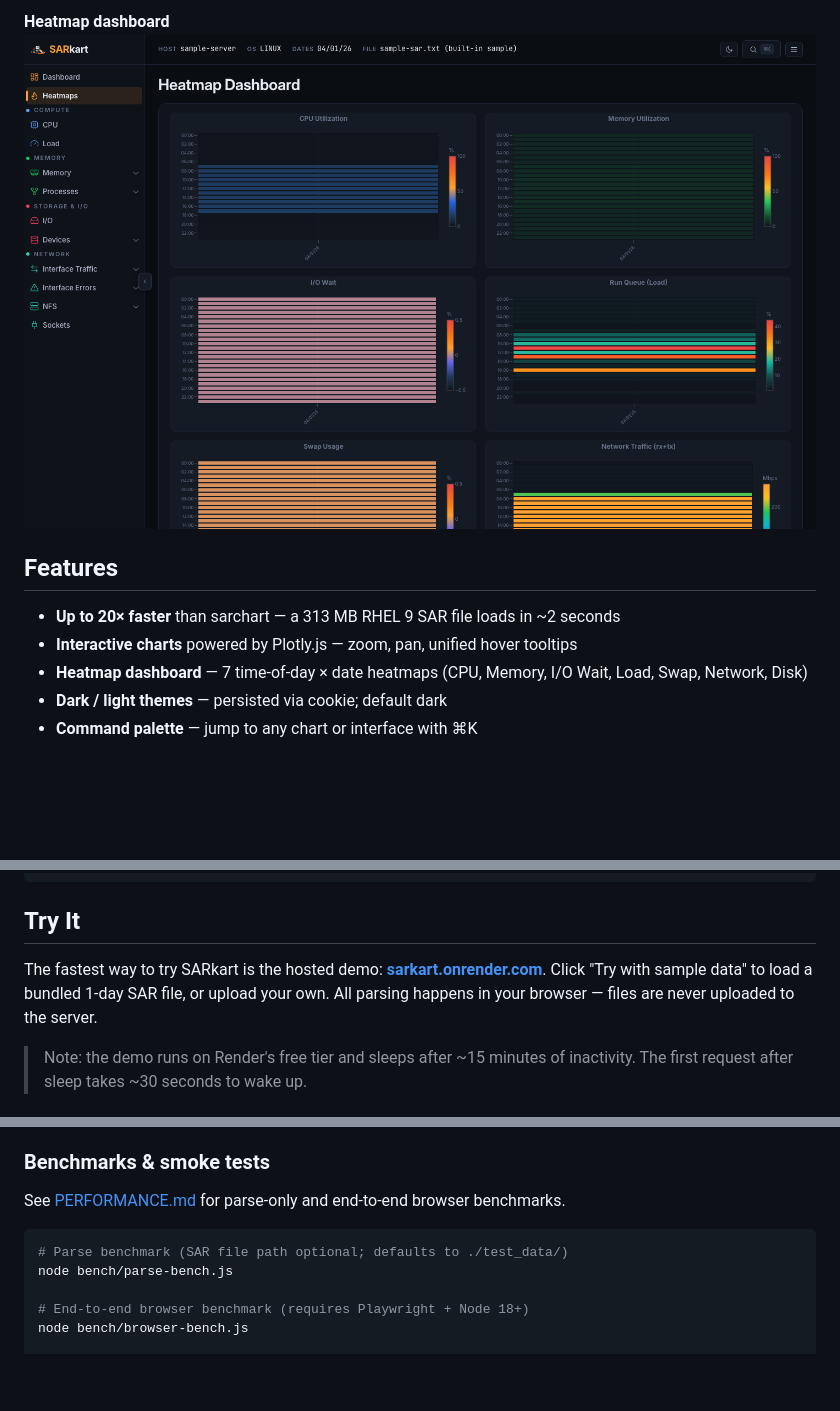
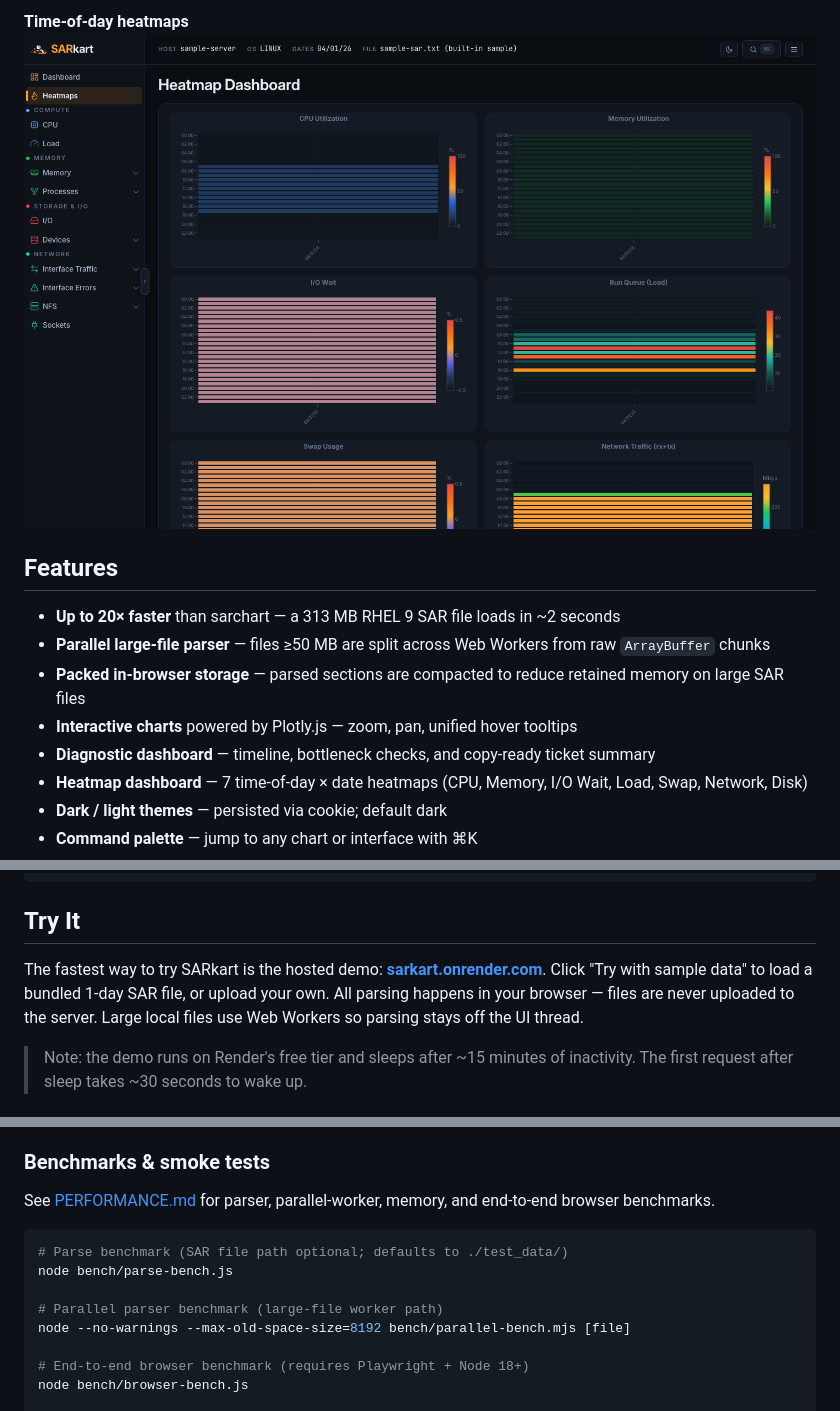
Before and after one commit to mattanderson-io/sarkart, a Markdown page: README.md, 3 parts joined by grey strips. GitHub-like rendering; pictures changed too: docs/screenshot-heatmaps.png; folded sections open; blank space fills up the shorter version.

Commit message:
Update docs for parallel parser

````diff
--- a/README.md
+++ b/README.md
@@ -17,13 +17,16 @@ SARkart is a fast, browser-based viewer for Linux and Unix SAR (sysstat) files.
 
-**Heatmap dashboard**
-![Heatmaps](docs/screenshot-heatmaps.png)
+**Time-of-day heatmaps**
+![Heatmap dashboard for CPU, memory, I/O wait, load, swap, and network](docs/screenshot-heatmaps.png)
 
 </details>
 
 ## Features
 
 - **Up to 20× faster** than sarchart — a 313 MB RHEL 9 SAR file loads in ~2 seconds
+- **Parallel large-file parser** — files ≥50 MB are split across Web Workers from raw `ArrayBuffer` chunks
+- **Packed in-browser storage** — parsed sections are compacted to reduce retained memory on large SAR files
 - **Interactive charts** powered by Plotly.js — zoom, pan, unified hover tooltips
+- **Diagnostic dashboard** — timeline, bottleneck checks, and copy-ready ticket summary
 - **Heatmap dashboard** — 7 time-of-day × date heatmaps (CPU, Memory, I/O Wait, Load, Swap, Network, Disk)
 - **Dark / light themes** — persisted via cookie; default dark
 - **Command palette** — jump to any chart or interface with ⌘K
@@ -57,7 +60,7 @@ docker run -p 3000:3000 sarkart
 
 ## Try It
 
-The fastest way to try SARkart is the hosted demo: **[sarkart.onrender.com](https://sarkart.onrender.com/)**. Click "Try with sample data" to load a bundled 1-day SAR file, or upload your own. All parsing happens in your browser — files are never uploaded to the server.
+The fastest way to try SARkart is the hosted demo: **[sarkart.onrender.com](https://sarkart.onrender.com/)**. Click "Try with sample data" to load a bundled 1-day SAR file, or upload your own. All parsing happens in your browser — files are never uploaded to the server. Large local files use Web Workers so parsing stays off the UI thread.
 
 > Note: the demo runs on Render's free tier and sleeps after ~15 minutes of inactivity. The first request after sleep takes ~30 seconds to wake up.
 
@@ -91,11 +94,14 @@ dependencies required.
 
 ### Benchmarks & smoke tests
 
-See [PERFORMANCE.md](PERFORMANCE.md) for parse-only and end-to-end browser benchmarks.
+See [PERFORMANCE.md](PERFORMANCE.md) for parser, parallel-worker, memory, and end-to-end browser benchmarks.
 
 ```bash
 # Parse benchmark (SAR file path optional; defaults to ./test_data/)
 node bench/parse-bench.js
+
+# Parallel parser benchmark (large-file worker path)
+node --no-warnings --max-old-space-size=8192 bench/parallel-bench.mjs [file]
 
 # End-to-end browser benchmark (requires Playwright + Node 18+)
 node bench/browser-bench.js
````
Also changed, not shown: other parts of README.md (+7 -7 lines), PERFORMANCE.md (+163 -53 lines), docs/screenshot-cpu-chart.png, docs/screenshot-dashboard.png, docs/screenshot-landing.png, 1 other file.
